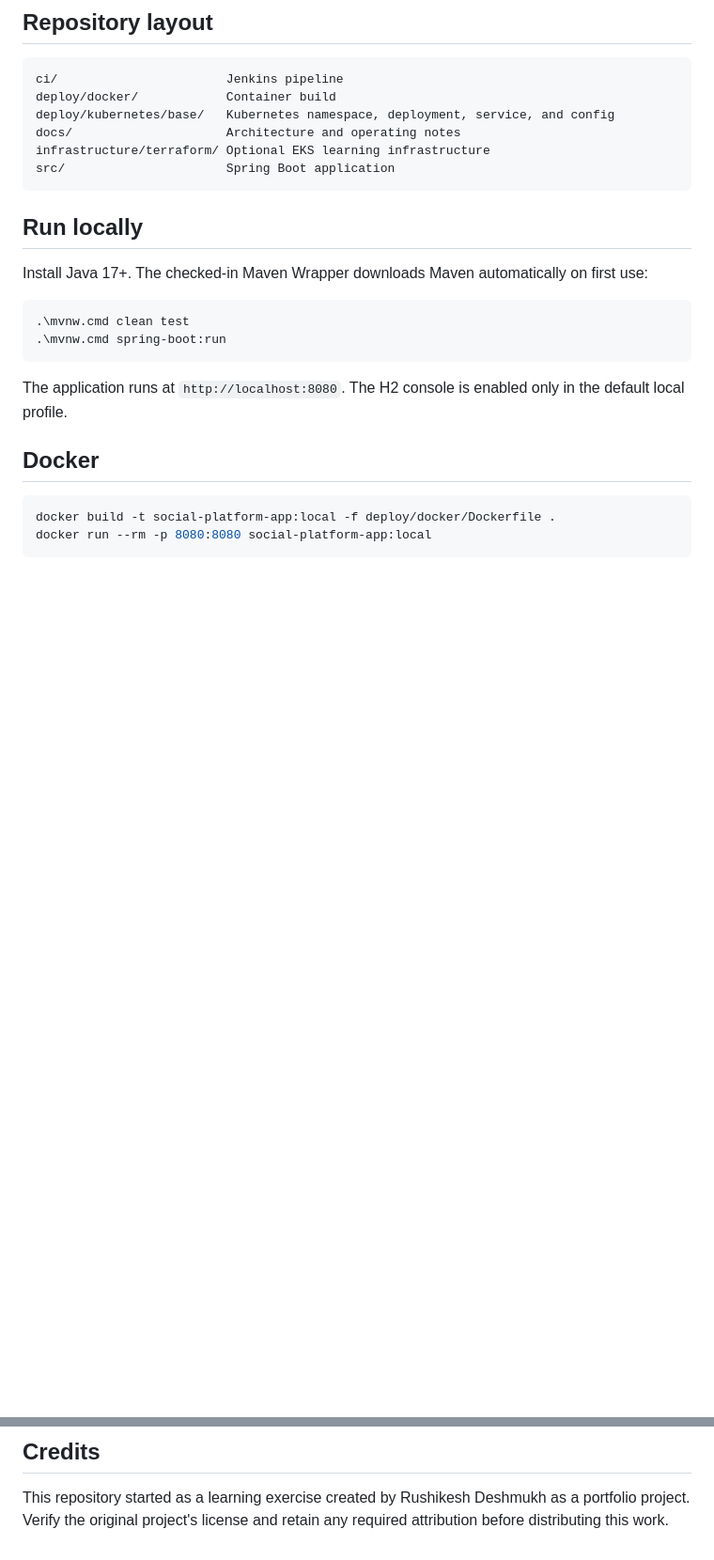
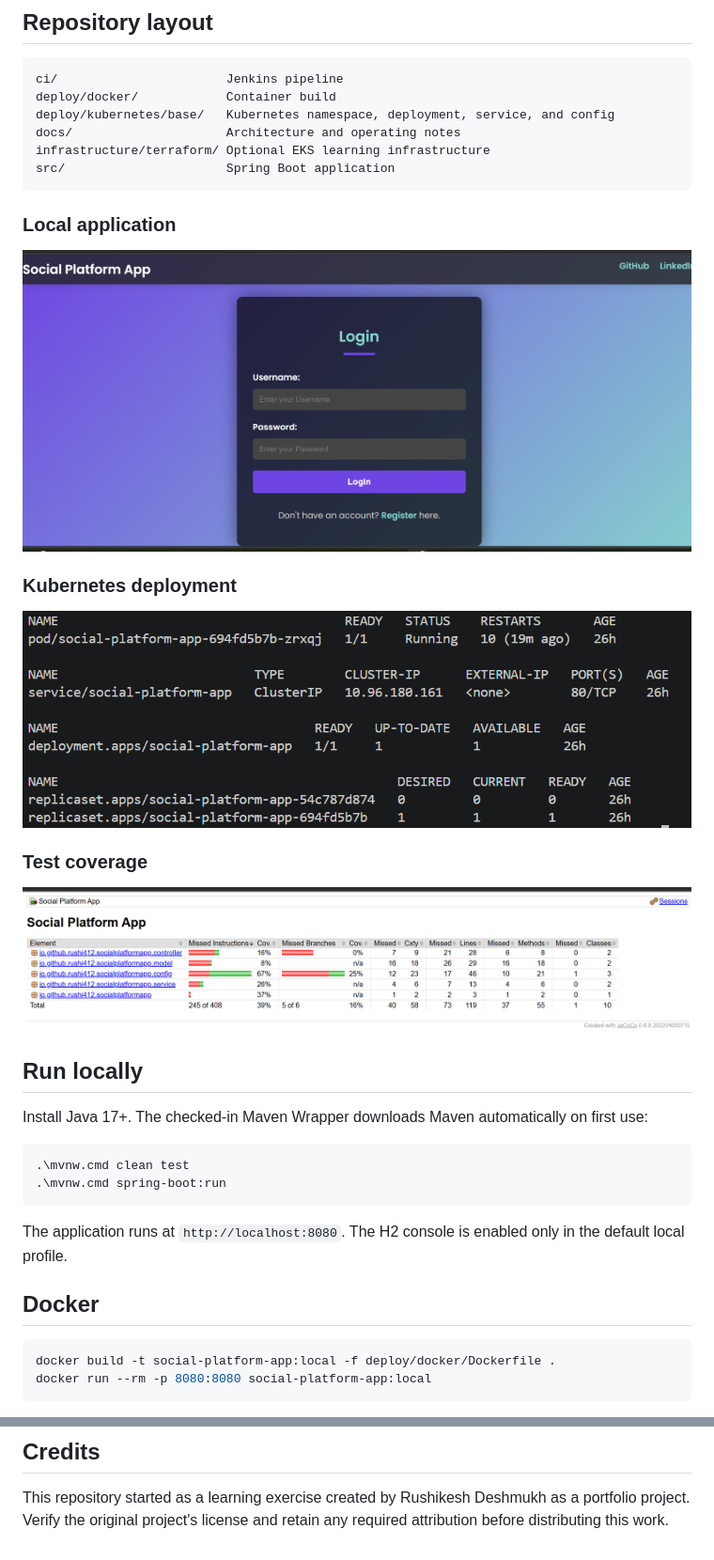
Before and after one commit to Rushi412/DevOps-Project-ProductionAppDeployment, a Markdown page: README.md, 2 parts joined by grey strips. Shown at 94% size. GitHub-like rendering; pictures changed too: docs/images/application-login.png (added), docs/images/kubernetes-deployment.png (added), docs/images/test-coverage.png (added); blank space fills up the shorter version.

````diff
--- a/README.md
+++ b/README.md
@@ -28,6 +50,18 @@ docs/                     Architecture and operating notes
 infrastructure/terraform/ Optional EKS learning infrastructure
 src/                      Spring Boot application
 ```
+
+### Local application
+
+![Social Platform App login page](docs/images/application-login.png)
+
+### Kubernetes deployment
+
+![Kubernetes resources](docs/images/kubernetes-deployment.png)
+
+### Test coverage
+
+![JaCoCo test coverage](docs/images/test-coverage.png)
 
 ## Run locally
 
@@ -86,3 +120,6 @@ Run `terraform destroy` when a temporary learning environment is no longer neede
 ## Credits
 
 This repository started as a learning exercise created by Rushikesh Deshmukh as a portfolio project. Verify the original project's license and retain any required attribution before distributing this work.
+
+
+[def]: docs/images/test-coverage.png
````
Also changed, not shown: other parts of README.md (+22 -0 lines), docs/architecture.md (+18 -13 lines).
